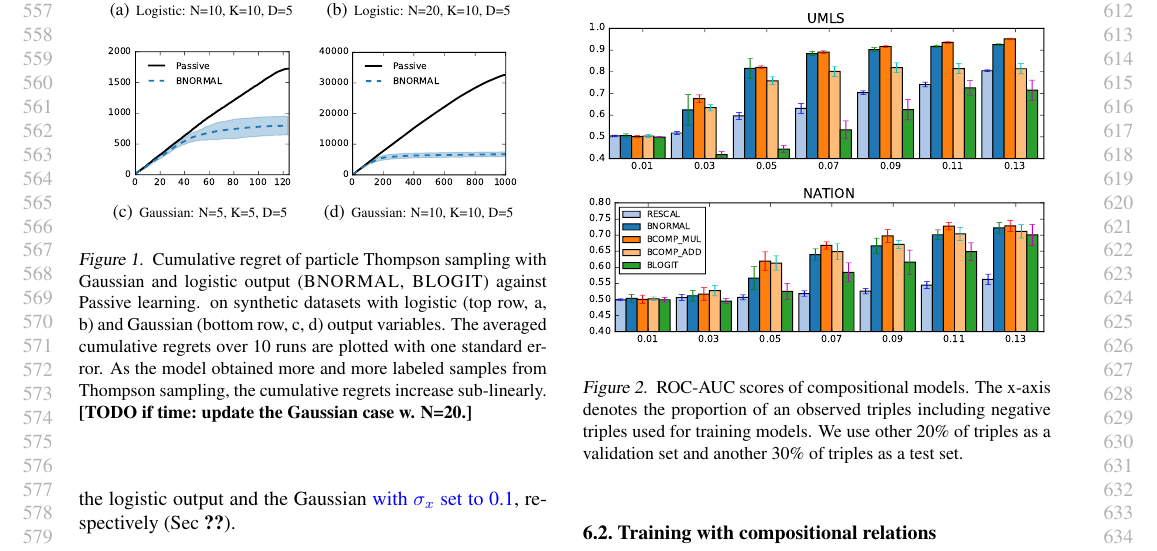
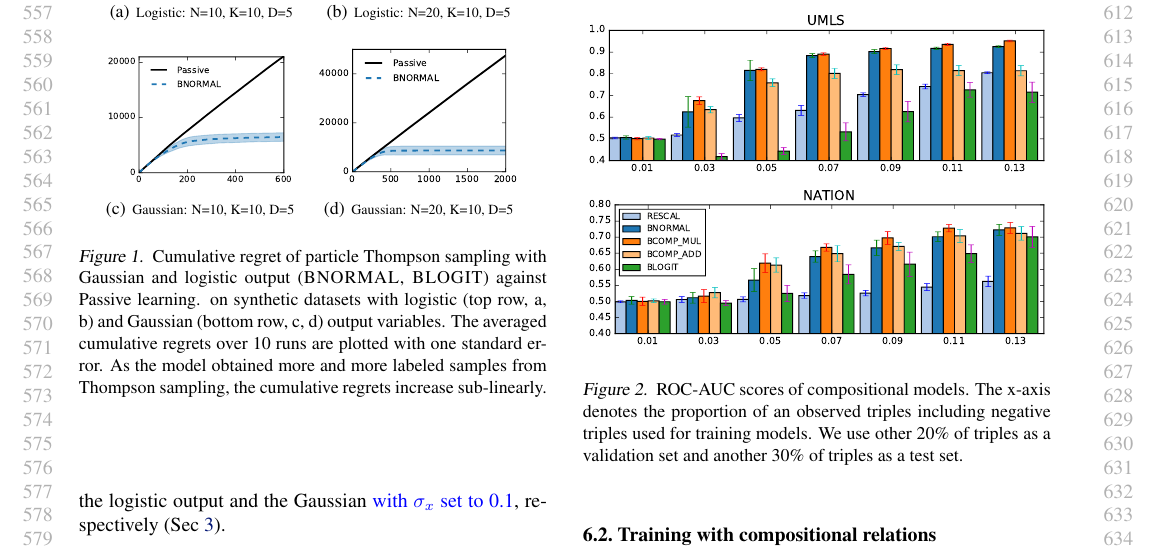
Before and after one commit to dongwookim-ml/almc, a LaTeX paper (paper/icml2016.tex, which reads paper/experiments.tex): part of page 6 of 11, cut so that both start at the same text. Compiled offline with pdfLaTeX.

Commit message:
Update experimental section with new synthetic results

```diff
--- a/paper/experiments.tex
+++ b/paper/experiments.tex
@@ -33,11 +33,11 @@ exploitation only algorithms.
 	\subfigure[\scriptsize Logistic: N=20, K=10, D=5\label{fig:syn2}]{
 	\includegraphics[width=0.445\linewidth]{images/toy_logit_vs_normal_20_10_5.pdf}
 	}
-	\subfigure[\scriptsize Gaussian: N=5, K=5, D=5\label{fig:syn3}]{
-	\includegraphics[width=0.42\linewidth]{images/toy_5_5_5.pdf}
+	\subfigure[\scriptsize Gaussian: N=10, K=10, D=5\label{fig:syn3}]{
+	\includegraphics[width=0.42\linewidth]{images/toy_10_10_5.pdf}
 	}
-	\subfigure[\scriptsize Gaussian: N=10, K=10, D=5\label{fig:syn4}]{
-	\includegraphics[width=0.45\linewidth]{images/toy_10_10_5.pdf}
+	\subfigure[\scriptsize Gaussian: N=20, K=10, D=5\label{fig:syn4}]{
+	\includegraphics[width=0.45\linewidth]{images/toy_20_10_5.pdf}
 	}
 %	\includegraphics[width=0.32\linewidth]{images/toy_5_10_5.pdf}
 %	\includegraphics[width=0.32\linewidth]{images/toy_10_5_5.pdf}
@@ -46,7 +46,7 @@ exploitation only algorithms.
 	%We compared the particle Thompson sampling with passive sampling method.
 	The averaged cumulative regrets over 10 runs are plotted with one standard error.
 	As the model obtained more and more labeled samples from Thompson sampling,
-	the cumulative regrets increase sub-linearly.\TODO{TODO if time}{update the Gaussian case w. N=20.}}
+	the cumulative regrets increase sub-linearly.}
 \end{figure}
 
 \eat{To verify the particle Thompson sampling, }We first synthesise two \eat{sets of }datasets
@@ -55,7 +55,7 @@ following the model assumptions in Eq. \ref{eqn:entity_gen} to
 \verify{\ref{eqn:triple_gen}}.
 \eat{We randomly generate triples based on randomly sampled entities and relations. Every }
 \rev{First, }entities and relations are generated from zero-mean isotropic multivariate normal distribution, \eat{where we set }\rev{with }
-variance parameters \verify{$\sigma_e=??$, $\sigma_r=??$}, respectively.
+variance parameters $\sigma_e=10$, $\sigma_r=10$, respectively.
 \rev{We generate two sets of \eat{the final}output triples,}
 \eat{we generate two sets of datasets with }
 \rev{with} the logistic output \eat{output variable }and the Gaussian \rev{with $\sigma_x$ set to 0.1}\eat{ variable}, respectively (Sec~\ref{sec:brescal}).
```
Also changed, not shown: paper/brescal.tex (+1 -0 lines), paper/images/toy_10_10_5.pdf, paper/images/toy_20_10_5.pdf.
